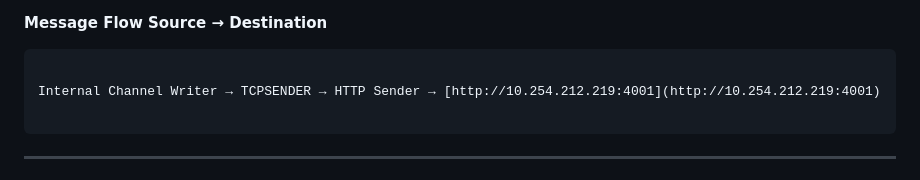
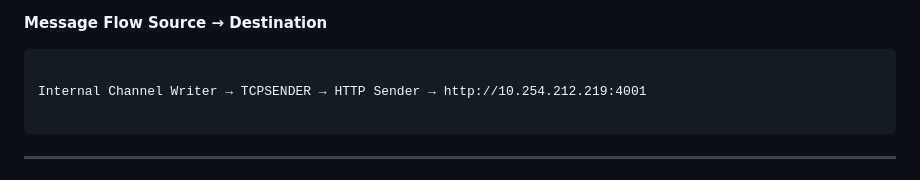
Before and after one commit to pradeepkumarjse/UnderMaintenance, a Markdown page: README.md, the part around the change. Rendered like a GitHub page.

Commit message:
Fix link formatting in README.md

`````diff
--- a/README.md
+++ b/README.md
@@ -14,7 +14,7 @@
 **Message Flow Source → Destination**
 ```
 
-Internal Channel Writer → TCPSENDER → HTTP Sender → [http://10.254.212.219:4001](http://10.254.212.219:4001)
+Internal Channel Writer → TCPSENDER → HTTP Sender → http://10.254.212.219:4001
 
 ````
 
`````
